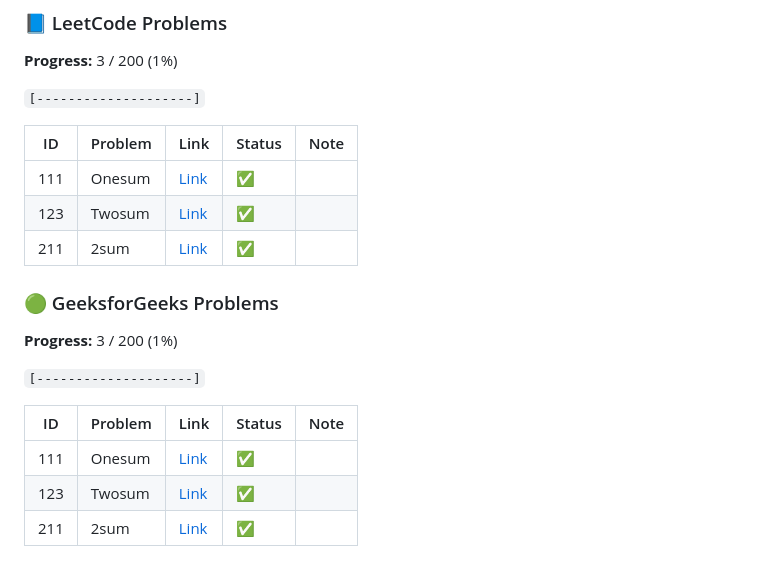
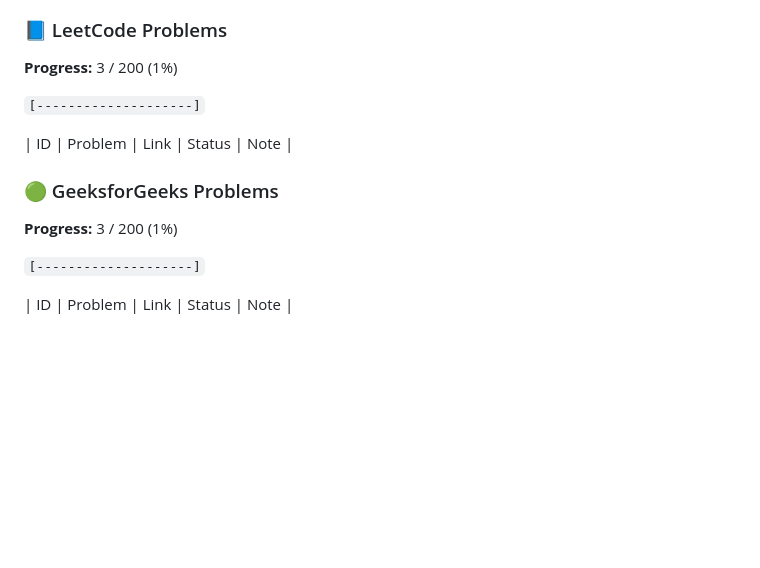
Before and after one commit to leva25012005/DSA_Practice, a Markdown page: Docs/Array.md, the part around the change. GitHub-like rendering; blank space fills up the shorter version.

```diff
--- a/Docs/Array.md
+++ b/Docs/Array.md
@@ -275,10 +275,6 @@ for (int i=1; i<n; ++i) {
 `[--------------------]`
 
 | ID | Problem | Link | Status | Note |
-| ---- | ------- | ---- | ------ | ---- |
-| 111 | Onesum | [Link](https://leetcode.com/problems/onesum/) | ✅ |  |
-| 123 | Twosum | [Link](https://leetcode.com/problems/twosum/) | ✅ |  |
-| 211 | 2sum | [Link](https://leetcode.com/problems/2sum/) | ✅ |  |
 
 ### 🟢 GeeksforGeeks Problems
 
@@ -287,7 +283,3 @@ for (int i=1; i<n; ++i) {
 `[--------------------]`
 
 | ID | Problem | Link | Status | Note |
-| ---- | ------- | ---- | ------ | ---- |
-| 111 | Onesum | [Link](https://www.geeksforgeeks.org/onesum/) | ✅ |  |
-| 123 | Twosum | [Link](https://www.geeksforgeeks.org/twosum/) | ✅ |  |
-| 211 | 2sum | [Link](https://www.geeksforgeeks.org/2sum/) | ✅ |  |
```
